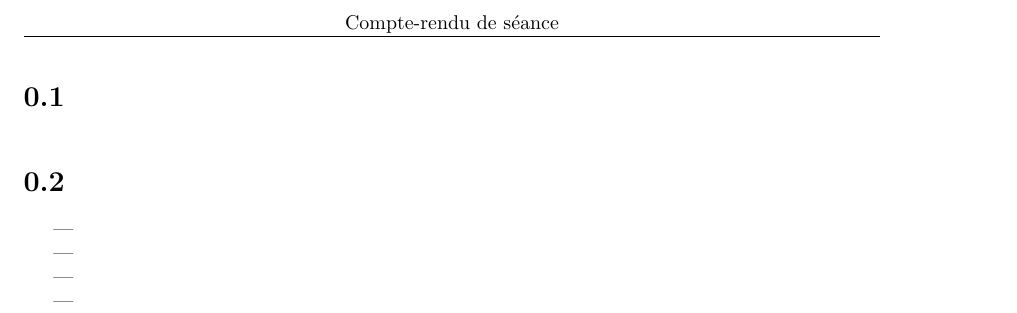
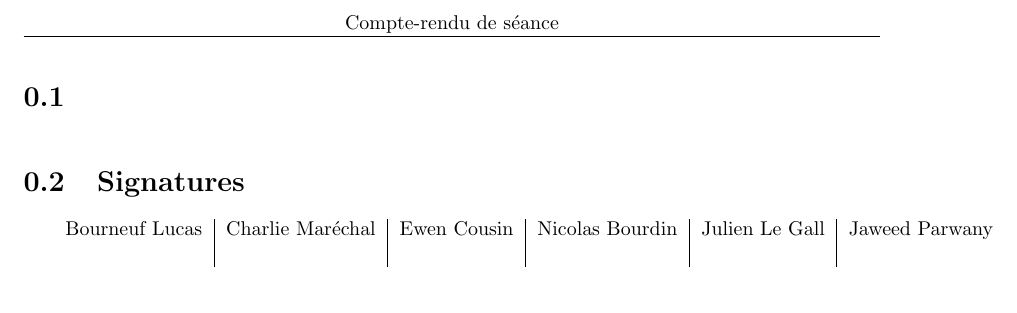
Before and after one commit to Aluriak/ProjetL3, a LaTeX document (report/CR_seance.tex): part of the page, cut so that both start at the same text. Compiled offline with pdfLaTeX.

Commit message:
Compte-rendu de séance de projet

```diff
--- a/report/CR_seance.tex
+++ b/report/CR_seance.tex
@@ -26,16 +26,11 @@
 % CHAPTER 1             %
 %%%%%%%%%%%%%%%%%%%%%%%%%
 \section{}
-        \paragraph*{}
-\section{}
-        \paragraph*{}
-        \begin{itemize} % itemize|enumerate|description
-                \item
-                \item
-                \item
-                \item
-        \end{itemize}
-
-
+    	\paragraph*{}
+    	\section{Signatures}
+    	\begin{tabular*}{0.75\textwidth}{c | c | c | c | c | c}
+    	    Bourneuf Lucas & Charlie Maréchal & Ewen Cousin & Nicolas Bourdin & Julien Le Gall & Jaweed Parwany\\
+     	     & & & & &
+    	\end{tabular*}
 \end{document}
 % END
```
